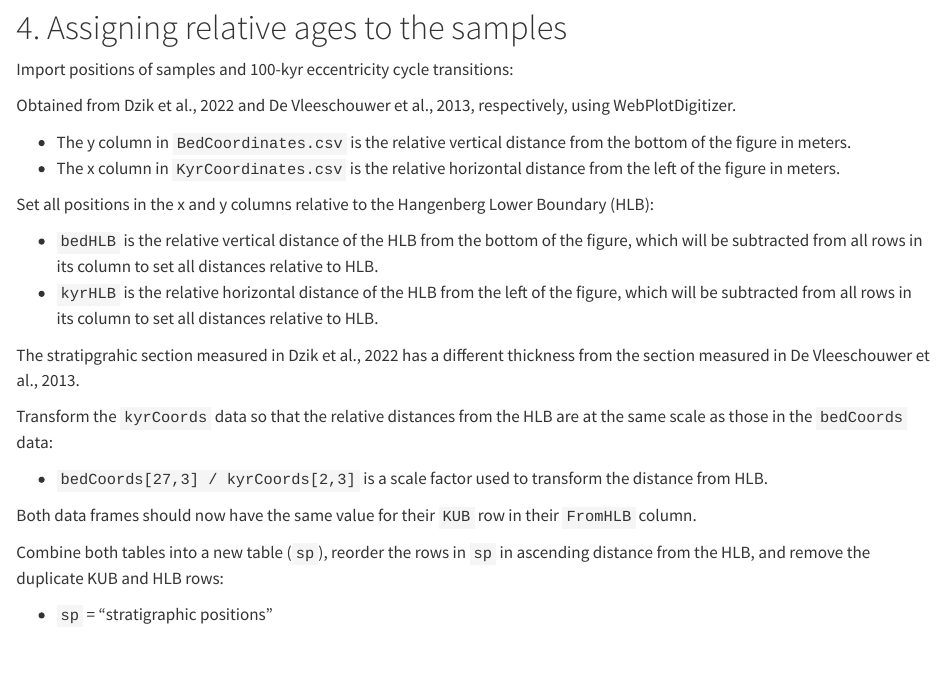
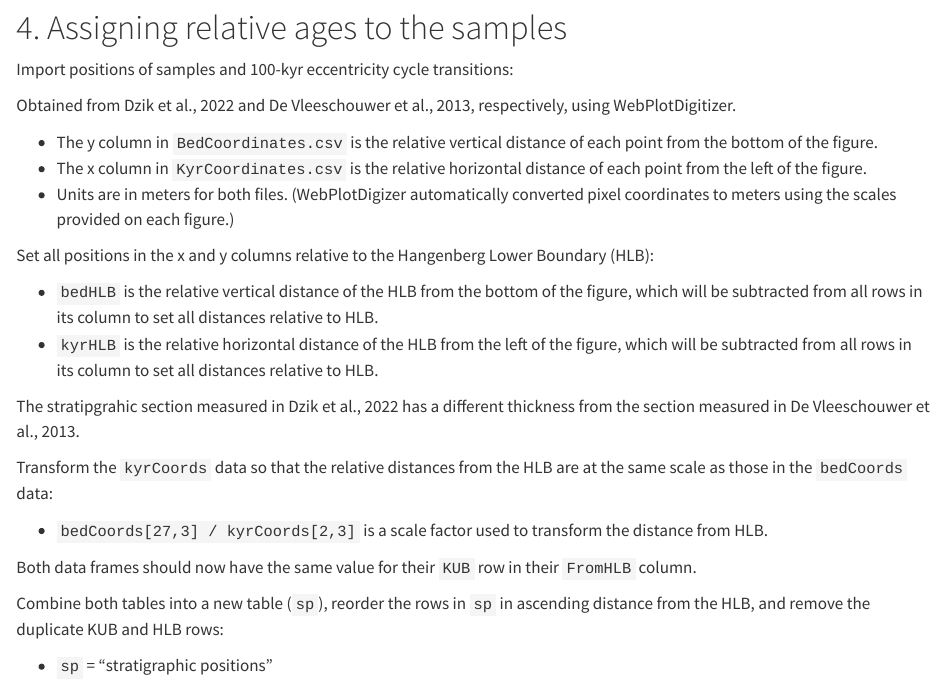
Before and after one commit to MindTheGap-ERC/R.Pijnenburg_BSc, a Quarto document (GM/GM_analysis/GM_analysis.qmd): the page in a window 1100 px wide, from 870 px down. Rendered offline with R 4.5, knitr and Pandoc in place of Quarto, with nearby package versions; some code elsewhere in the file could not run offline.

Commit message:
added a lil more clarity on units

````diff
--- a/GM/GM_analysis/GM_analysis.qmd
+++ b/GM/GM_analysis/GM_analysis.qmd
@@ -101,8 +101,9 @@ Import positions of samples and 100-kyr eccentricity cycle transitions:
 
 Obtained from Dzik et al., 2022 and De Vleeschouwer et al., 2013, respectively, using WebPlotDigitizer.
 
--   The y column in `BedCoordinates.csv` is the relative vertical distance from the bottom of the figure in meters.
--   The x column in `KyrCoordinates.csv` is the relative horizontal distance from the left of the figure in meters.
+-   The y column in `BedCoordinates.csv` is the relative vertical distance of each point from the bottom of the figure.
+-   The x column in `KyrCoordinates.csv` is the relative horizontal distance of each point from the left of the figure.
+-   Units are in meters for both files. (WebPlotDigizer automatically converted pixel coordinates to meters using the scales provided on each figure.)
 
 ```{r}
 bedCoords <- read.csv(file = "BedCoordinates.csv")
````
